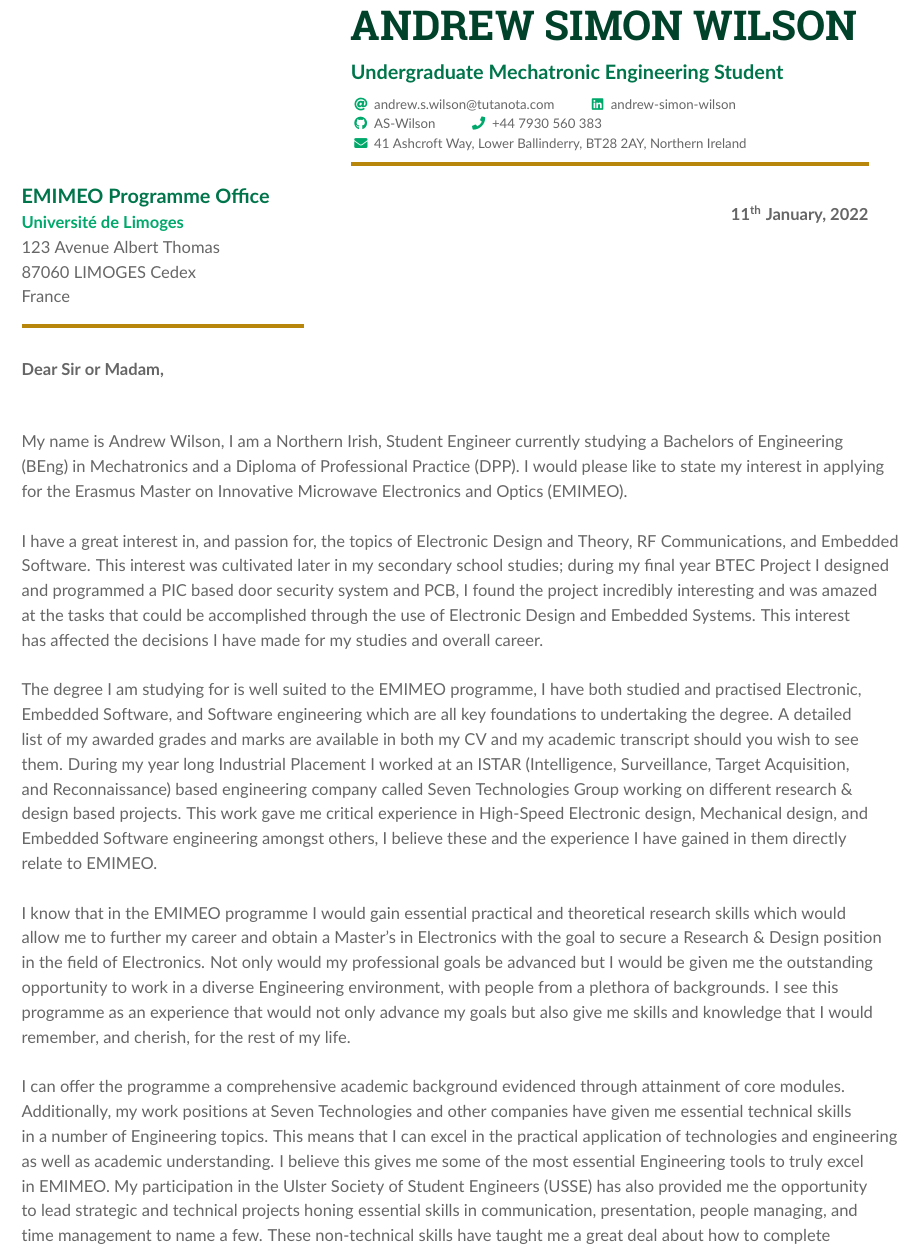
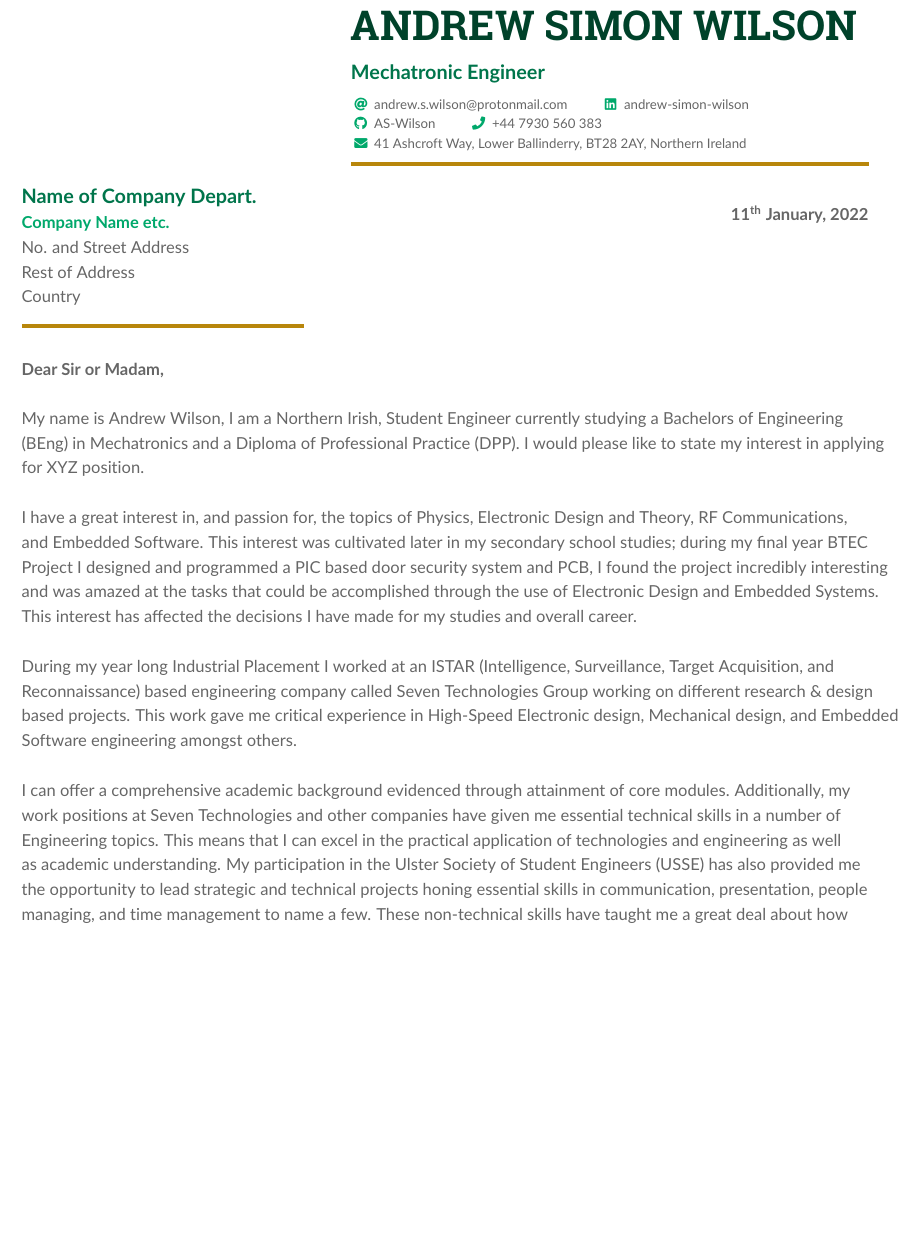
Before and after one commit to AS-Wilson/My-CV, a LaTeX CV (Motivation-Letter/Motivation-Letter-Andrew-Simon-Wilson.tex): part of page 1 of 2 before the commit and part of the page after it, cut so that both start at the same text, the shorter picture padded with empty space. Compiled offline with pdfLaTeX.

Commit message:
Motivation Letter

```diff
--- a/Motivation-Letter/Motivation-Letter-Andrew-Simon-Wilson.tex
+++ b/Motivation-Letter/Motivation-Letter-Andrew-Simon-Wilson.tex
@@ -63,11 +63,11 @@
 
 %%%%%%%%%% HEADER - NAME & TITLE %%%%%%%%%%
 \name{Andrew Simon Wilson}
-\tagline{Undergraduate Mechatronic Engineering Student}
+\tagline{Mechatronic Engineer}
 
 %%%%%%%%%% HEADER - CONTACT INFO, ADDRESS, SOCIAL MEDIA ETC. %%%%%%%%%%
 \personalinfo{
-	\email{andrew.s.wilson@tutanota.com}
+	\email{andrew.s.wilson@protonmail.com}
 	\linkedin{andrew-simon-wilson}
 	\github{AS-Wilson}
 	\phone{+44 7930 560 383}
@@ -84,11 +84,11 @@
 \medskip
 \begin{paracol}{2}
 %%%%% RECIPIENT ADDRESS %%%%%
-{\taglinefont\color{tagline}EMIMEO Programme Office} \\
-\textbf{\color{accent}Université de Limoges} \\
-123 Avenue Albert Thomas \\
-87060 LIMOGES Cedex \\
-France \\
+{\taglinefont\color{tagline}Name of Company Depart.} \\
+\textbf{\color{accent}Company Name etc.} \\
+No. and Street Address \\
+Rest of Address \\
+Country \\
 
 {\color{headingrule}\rule{6cm}{2pt}\par}
 
@@ -109,28 +109,21 @@ France \\
 %%%%% START OF LETTER CONTENT %%%%%
 \textbf{Dear Sir or Madam,} \\
 
-\vspace{1cm}
+\vspace{5mm}
 
 
 
 %%%%% INTRO %%%%%
 My name is Andrew Wilson, I am a Northern Irish, Student Engineer currently studying a Bachelors of Engineering (BEng) in Mechatronics and a Diploma of Professional Practice (DPP).
-I would please like to state my interest in applying for the Erasmus Master on Innovative Microwave Electronics and Optics (EMIMEO).\linebreak
+I would please like to state my interest in applying for XYZ position.\linebreak
 
+I have a great interest in, and passion for, the topics of Physics, Electronic Design and Theory, RF Communications, and Embedded Software. This interest was cultivated later in my secondary school studies; during my final year BTEC Project I designed and programmed a PIC based door security system and PCB, I found the project incredibly interesting and was amazed at the tasks that could be accomplished through the use of Electronic Design and Embedded Systems. This interest has affected the decisions I have made for my studies and overall career. \linebreak
 
-I have a great interest in, and passion for, the topics of Electronic Design and Theory, RF Communications, and Embedded Software. This interest was cultivated later in my secondary school studies; during my final year BTEC Project I designed and programmed a PIC based door security system and PCB, I found the project incredibly interesting and was amazed at the tasks that could be accomplished through the use of Electronic Design and Embedded Systems. This interest has affected the decisions I have made for my studies and overall career. \linebreak
-
-The degree I am studying for is well suited to the EMIMEO programme, I have both studied and practised Electronic, Embedded Software, and Software engineering which are all key foundations to undertaking the degree. A detailed list of my awarded grades and marks are available in both my CV and my academic transcript should you wish to see them.
-During my year long Industrial Placement I worked at an ISTAR (Intelligence, Surveillance, Target Acquisition, and Reconnaissance) based engineering company called Seven Technologies Group working on different research \& design based projects. This work gave me critical experience in High-Speed Electronic design, Mechanical design, and Embedded Software engineering amongst others, I believe these and the experience I have gained in them directly relate to EMIMEO. \linebreak
-
-
-%%%%% WHY JEMARO, CHOSEN RESEARCH TOPIC %%%%%
-I know that  in the EMIMEO programme I would gain essential practical and theoretical research skills which would allow me to further my career and obtain a Master's in Electronics with the goal to secure a Research \& Design position in the field of Electronics. Not only would my professional goals be advanced but I would be given me the outstanding opportunity to work in a diverse Engineering environment, with people from a plethora of backgrounds. I see this programme as an experience that would not only advance my goals but also give me skills and knowledge that I would remember, and cherish, for the rest of my life. \linebreak
-
+During my year long Industrial Placement I worked at an ISTAR (Intelligence, Surveillance, Target Acquisition, and Reconnaissance) based engineering company called Seven Technologies Group working on different research \& design based projects. This work gave me critical experience in High-Speed Electronic design, Mechanical design, and Embedded Software engineering amongst others. \linebreak
 
 %%%%% QUALIFICATIONS, EXPERIENCE, QUALITIES ETC. %%%%%
 
-I can offer the programme a comprehensive academic background evidenced through attainment of core modules. Additionally, my work positions at Seven Technologies and other companies have given me essential technical skills in a number of Engineering topics. This means that I can excel in the practical application of technologies and engineering as well as academic understanding. I believe this gives me some of the most essential Engineering tools to truly excel in EMIMEO. My participation in the Ulster Society of Student Engineers (USSE) has also provided me the opportunity to lead strategic and technical projects honing essential skills in communication, presentation, people managing, and time management to name a few. These non-technical skills have taught me a great deal about how to complete projects and carry out my studies and other extra-curricular activities in an effective and practical way. \linebreak
+I can offer a comprehensive academic background evidenced through attainment of core modules. Additionally, my work positions at Seven Technologies and other companies have given me essential technical skills in a number of Engineering topics. This means that I can excel in the practical application of technologies and engineering as well as academic understanding. My participation in the Ulster Society of Student Engineers (USSE) has also provided me the opportunity to lead strategic and technical projects honing essential skills in communication, presentation, people managing, and time management to name a few. These non-technical skills have taught me a great deal about how to complete projects and carry out my studies and other extra-curricular activities in an effective and practical way. \linebreak
 
 
 Along with the mentioned relevant skills and experience I can offer a genuine passion in engineering, innovating, and learning. Whilst my grades may not be of the highest calibre and I find it difficult to convey my academic worth in writing, I can convey it best in practice with my hard work, determination, and dedication. \linebreak
```
Also changed, not shown: Motivation-Letter/Motivation-Letter-Andrew-Simon-Wilson.pdf, Motivation-Letter/Motivation-Letter-Andrew-Simon-Wilson.tex (4 more changed lines).
